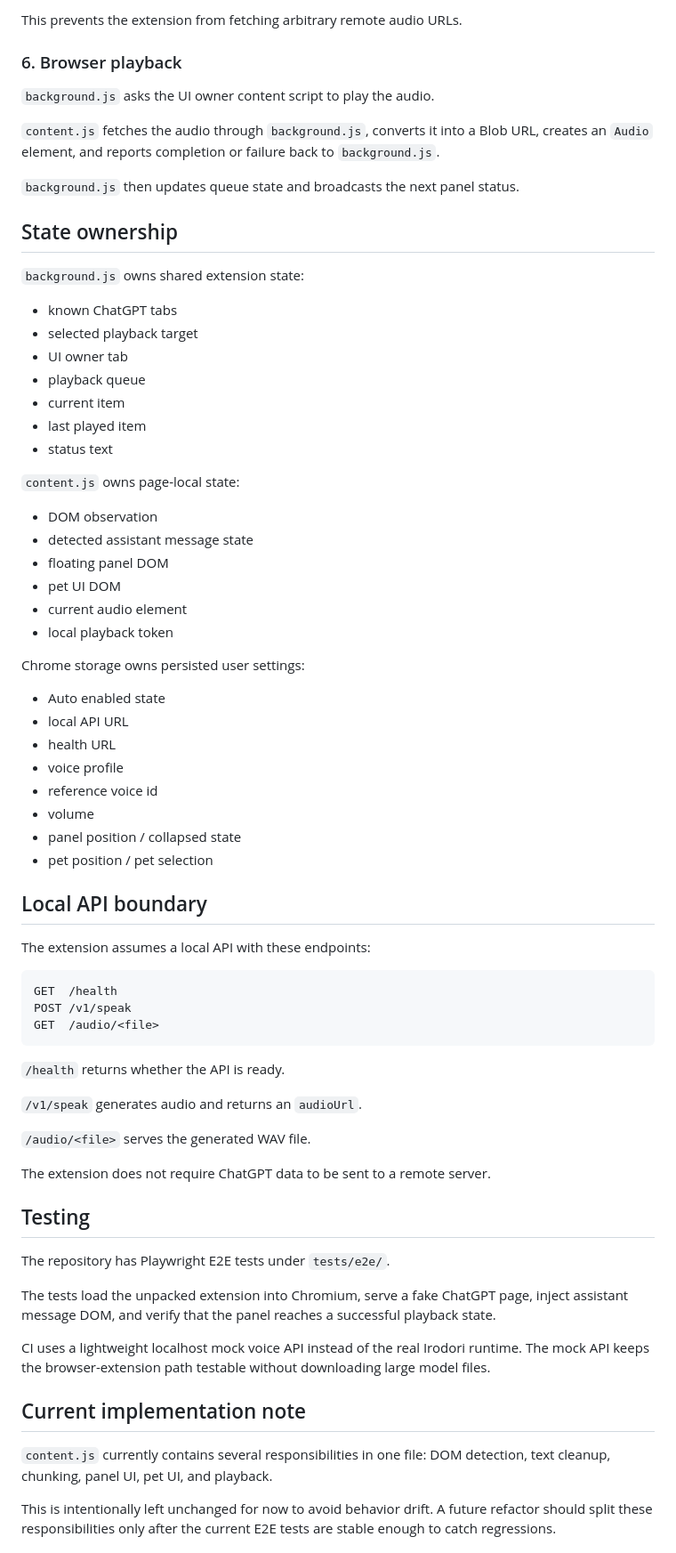
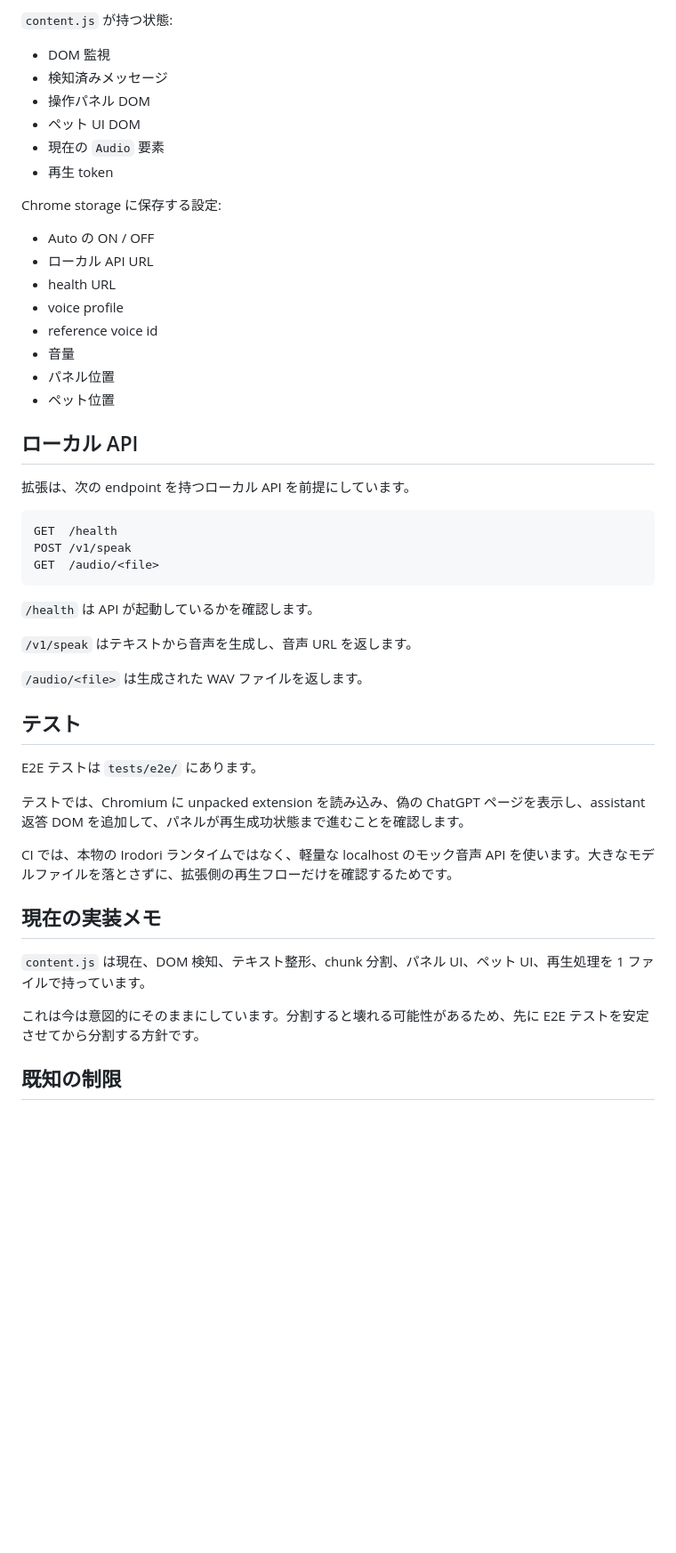
Before and after one commit to misaka310/chatgpt-local-voice-bridge, a Markdown page: ARCHITECTURE.md, the part around one of its changes. Shown at 89% size. GitHub-like rendering; blank space fills up the shorter version.

Commit message:
Translate architecture documentation to Japanese

````diff
--- a/ARCHITECTURE.md
+++ b/ARCHITECTURE.md
@@ -80,49 +74,27 @@ Allowed audio URLs must:
 
-This prevents the extension from fetching arbitrary remote audio URLs.
+`content.js` が持つ状態:
 
-### 6. Browser playback
+- DOM 監視
+- 検知済みメッセージ
+- 操作パネル DOM
+- ペット UI DOM
+- 現在の `Audio` 要素
+- 再生 token
 
-`background.js` asks the UI owner content script to play the audio.
+Chrome storage に保存する設定:
 
-`content.js` fetches the audio through `background.js`, converts it into a Blob URL, creates an `Audio` element, and reports completion or failure back to `background.js`.
-
-`background.js` then updates queue state and broadcasts the next panel status.
-
-## State ownership
-
-`background.js` owns shared extension state:
-
-- known ChatGPT tabs
-- selected playback target
-- UI owner tab
-- playback queue
-- current item
-- last played item
-- status text
-
-`content.js` owns page-local state:
-
-- DOM observation
-- detected assistant message state
-- floating panel DOM
-- pet UI DOM
-- current audio element
-- local playback token
-
-Chrome storage owns persisted user settings:
-
-- Auto enabled state
-- local API URL
+- Auto の ON / OFF
+- ローカル API URL
 - health URL
 - voice profile
 - reference voice id
-- volume
-- panel position / collapsed state
-- pet position / pet selection
+- 音量
+- パネル位置
+- ペット位置
 
-## Local API boundary
+## ローカル API
 
-The extension assumes a local API with these endpoints:
+拡張は、次の endpoint を持つローカル API を前提にしています。
 
 ```text
 GET  /health
@@ -130,25 +102,25 @@ POST /v1/speak
 GET  /audio/<file>
 ```
 
-`/health` returns whether the API is ready.
+`/health` は API が起動しているかを確認します。
 
-`/v1/speak` generates audio and returns an `audioUrl`.
+`/v1/speak` はテキストから音声を生成し、音声 URL を返します。
 
-`/audio/<file>` serves the generated WAV file.
+`/audio/<file>` は生成された WAV ファイルを返します。
 
-The extension does not require ChatGPT data to be sent to a remote server.
+## テスト
 
-## Testing
+E2E テストは `tests/e2e/` にあります。
 
-The repository has Playwright E2E tests under `tests/e2e/`.
+テストでは、Chromium に unpacked extension を読み込み、偽の ChatGPT ページを表示し、assistant 返答 DOM を追加して、パネルが再生成功状態まで進むことを確認します。
 
-The tests load the unpacked extension into Chromium, serve a fake ChatGPT page, inject assistant message DOM, and verify that the panel reaches a successful playback state.
+CI では、本物の Irodori ランタイムではなく、軽量な localhost のモック音声 API を使います。大きなモデルファイルを落とさずに、拡張側の再生フローだけを確認するためです。
 
-CI uses a lightweight localhost mock voice API instead of the real Irodori runtime. The mock API keeps the browser-extension path testable without downloading large model files.
+## 現在の実装メモ
 
-## Current implementation note
+`content.js` は現在、DOM 検知、テキスト整形、chunk 分割、パネル UI、ペット UI、再生処理を 1 ファイルで持っています。
 
-`content.js` currently contains several responsibilities in one file: DOM detection, text cleanup, chunking, panel UI, pet UI, and playback.
+これは今は意図的にそのままにしています。分割すると壊れる可能性があるため、先に E2E テストを安定させてから分割する方針です。
 
-This is intentionally left unchanged for now to avoid behavior drift. A future refactor should split these responsibilities only after the current E2E tests are stable enough to catch regressions.
+## 既知の制限
 
````
Also changed, not shown: other parts of ARCHITECTURE.md (+47 -55 lines).
